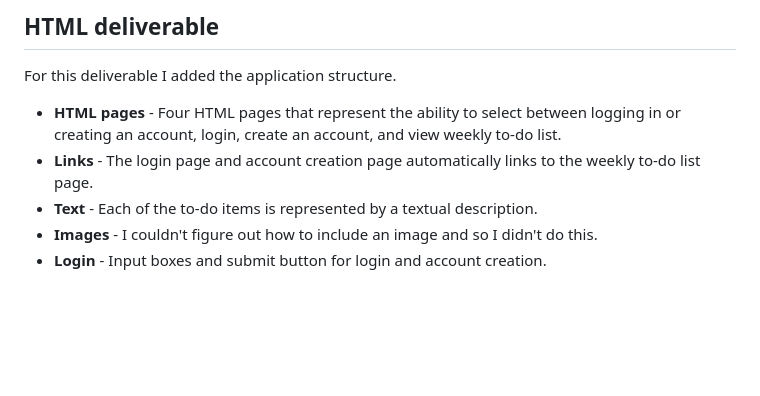
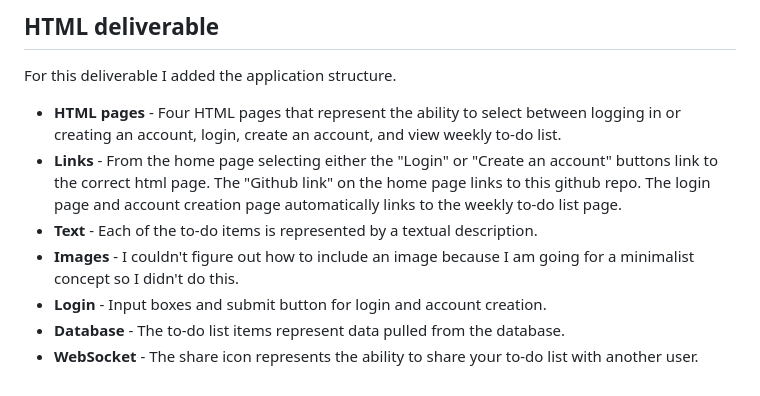
Before and after one commit to rachelstans/MinimaListWebsite, a Markdown page: README.md, the part around the change. Rendered like a GitHub page; blank space fills up the shorter version.

Commit message:
Updated HTML deliverable

```diff
--- a/README.md
+++ b/README.md
@@ -45,7 +45,9 @@ I am going to use the required technologies in the following ways.
 For this deliverable I added the application structure.
 
 - **HTML pages** - Four HTML pages that represent the ability to select between logging in or creating an account, login, create an account, and view weekly to-do list.
-- **Links** - The login page and account creation page automatically links to the weekly to-do list page.
+- **Links** - From the home page selecting either the "Login" or "Create an account" buttons link to the correct html page. The "Github link" on the home page links to this github repo. The login page and account creation page automatically links to the weekly to-do list page.
 - **Text** - Each of the to-do items is represented by a textual description.
-- **Images** - I couldn't figure out how to include an image and so I didn't do this.
+- **Images** - I couldn't figure out how to include an image because I am going for a minimalist concept so I didn't do this.
 - **Login** - Input boxes and submit button for login and account creation.
+- **Database** - The to-do list items represent data pulled from the database.
+- **WebSocket** - The share icon represents the ability to share your to-do list with another user.
```
